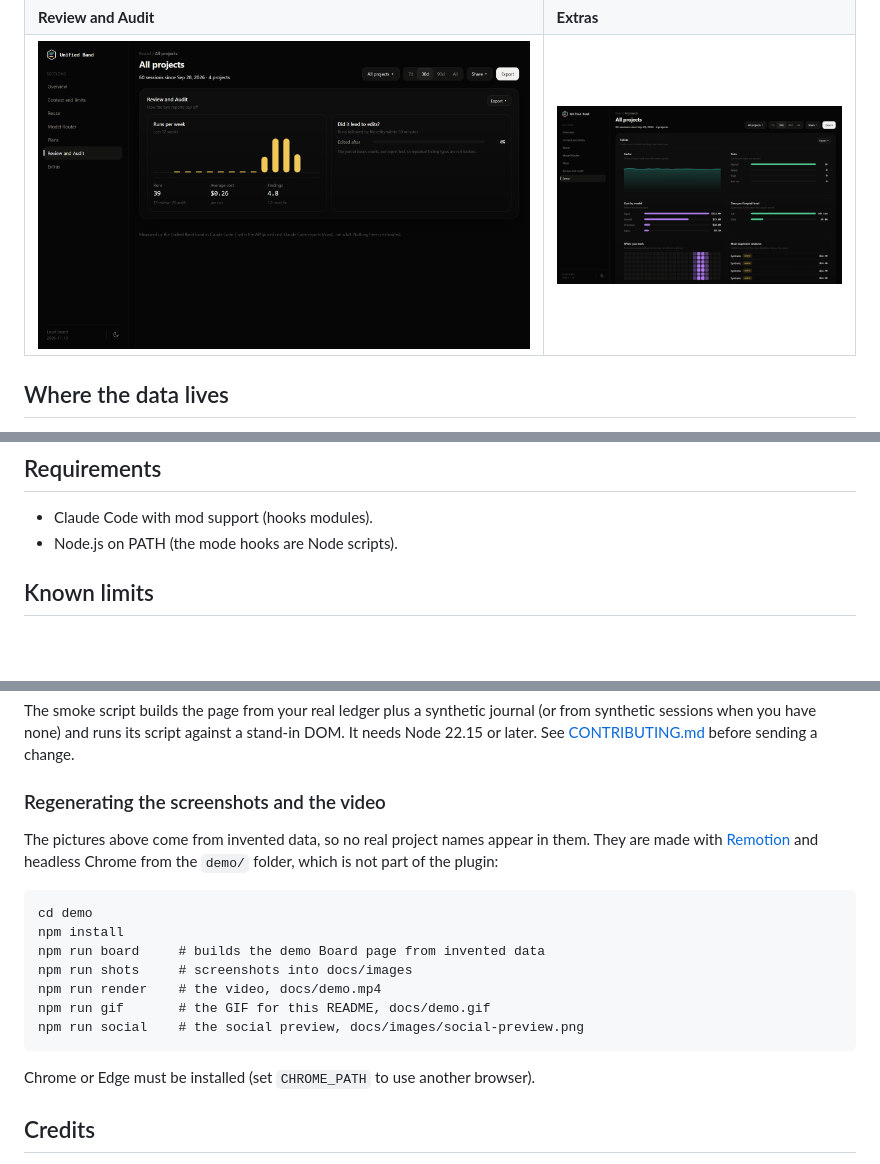
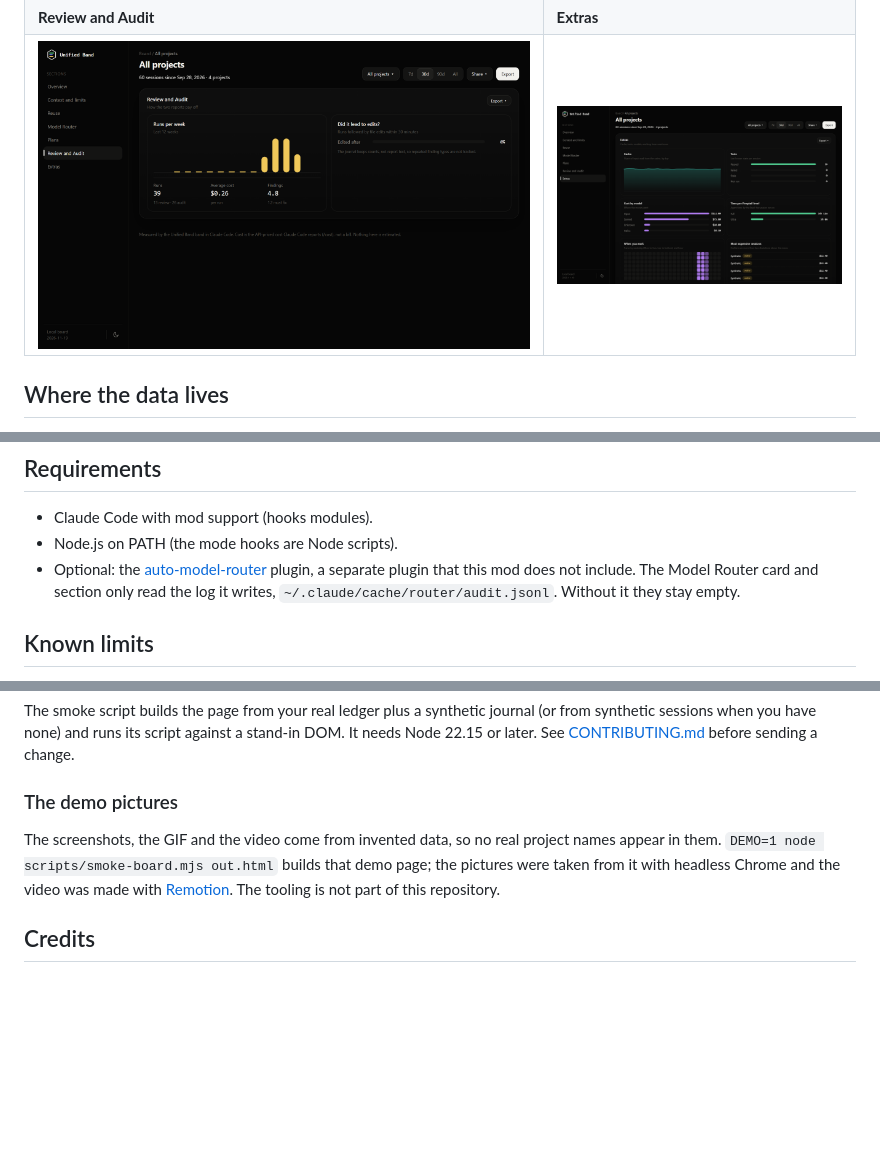
Before and after one commit to Dgrabovets/UnifiedBand, a Markdown page: README.md, 3 parts joined by grey strips. Drawn GitHub-style; pictures changed too: docs/images/extras.png, docs/images/runs.png; folded sections open; blank space fills up the shorter version.

````diff
--- a/README.md
+++ b/README.md
@@ -111,6 +111,7 @@ Optional, next to the journal. Rename a project, force its category, merge two f
 
 - Claude Code with mod support (hooks modules).
 - Node.js on PATH (the mode hooks are Node scripts).
+- Optional: the [auto-model-router](https://github.com/IuriiTurok/auto-model-router) plugin, a separate plugin that this mod does not include. The Model Router card and section only read the log it writes, `~/.claude/cache/router/audit.jsonl`. Without it they stay empty.
 
 ## Known limits
 
@@ -131,21 +132,9 @@ node scripts/smoke-board.mjs out.html
 
 The smoke script builds the page from your real ledger plus a synthetic journal (or from synthetic sessions when you have none) and runs its script against a stand-in DOM. It needs Node 22.15 or later. See [CONTRIBUTING.md](CONTRIBUTING.md) before sending a change.
 
-### Regenerating the screenshots and the video
+### The demo pictures
 
-The pictures above come from invented data, so no real project names appear in them. They are made with [Remotion](https://www.remotion.dev) and headless Chrome from the `demo/` folder, which is not part of the plugin:
-
-```
-cd demo
-npm install
-npm run board     # builds the demo Board page from invented data
-npm run shots     # screenshots into docs/images
-npm run render    # the video, docs/demo.mp4
-npm run gif       # the GIF for this README, docs/demo.gif
-npm run social    # the social preview, docs/images/social-preview.png
-```
-
-Chrome or Edge must be installed (set `CHROME_PATH` to use another browser).
+The screenshots, the GIF and the video come from invented data, so no real project names appear in them. `DEMO=1 node scripts/smoke-board.mjs out.html` builds that demo page; the pictures were taken from it with headless Chrome and the video was made with [Remotion](https://www.remotion.dev). The tooling is not part of this repository.
 
 ## Credits
 
````
Also changed, not shown: docs/images/export.png, docs/images/projects.png, 9 other files.
